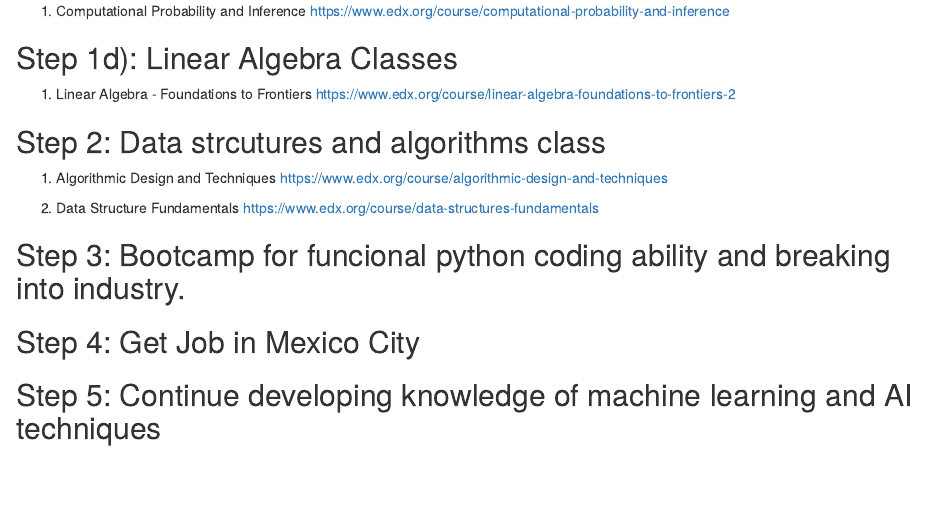
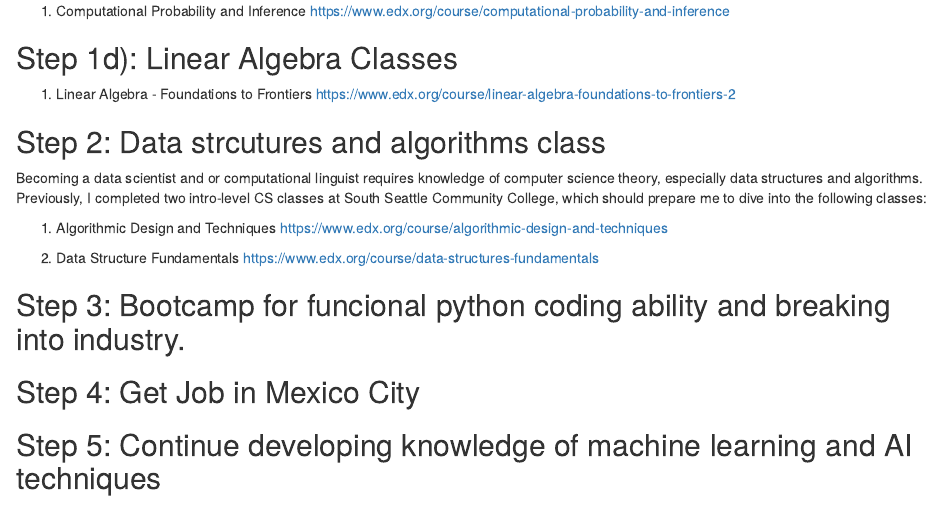
Before and after one commit to axme100/blog, an R Markdown document (content/post/2019-07-11-plan-to-become-data-scientist.Rmd): the page in a window 1100 px wide, from 860 px down. Rendered offline with R 4.5, knitr and Pandoc, with nearby package versions; a font, style sheet, LaTeX package, included part or bibliography that could not be used is replaced or left out.

Commit message:
Add intro to data structures section

```diff
--- a/content/post/2019-07-11-plan-to-become-data-scientist.Rmd
+++ b/content/post/2019-07-11-plan-to-become-data-scientist.Rmd
@@ -57,6 +57,7 @@
 https://www.edx.org/course/linear-algebra-foundations-to-frontiers-2
 
 ## Step 2: Data strcutures and algorithms class
+Becoming a data scientist and or computational linguist requires knowledge of computer science theory, especially data structures and algorithms. Previously, I completed two intro-level CS classes at South Seattle Community College, which should prepare me to dive into the following classes:
 
 1. Algorithmic Design and Techniques
 https://www.edx.org/course/algorithmic-design-and-techniques
```
Also changed, not shown: content/post/2019-07-11-plan-to-become-data-scientist.html.
